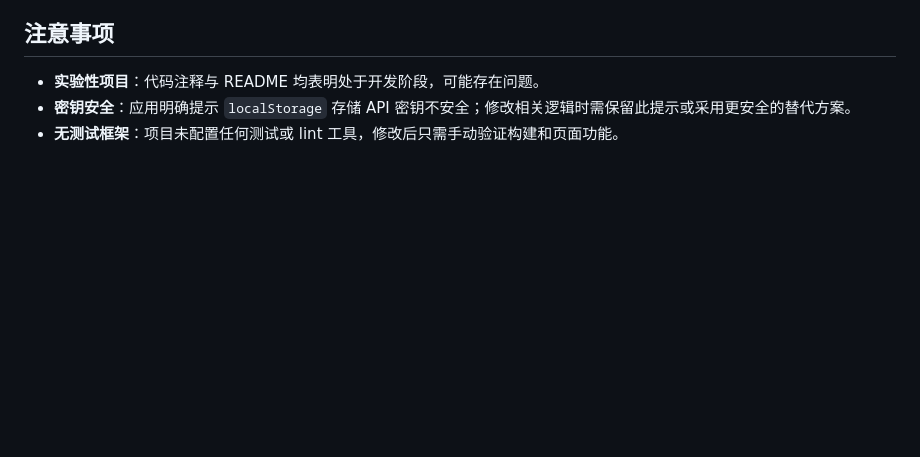
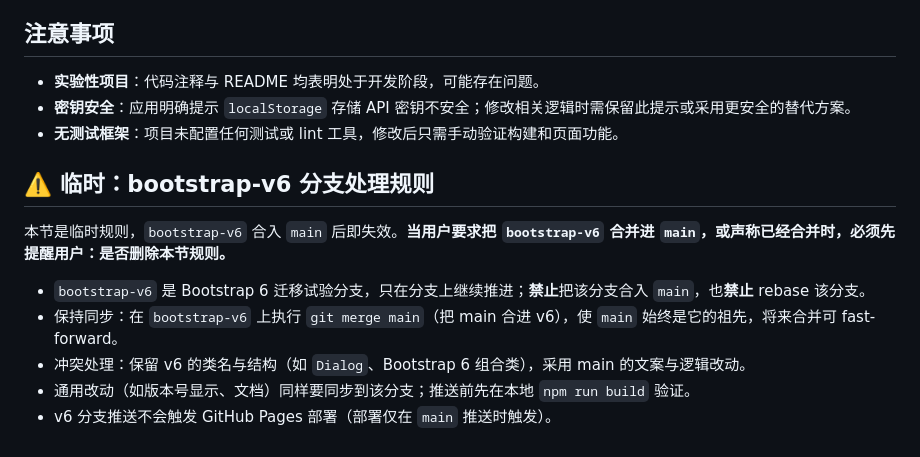
Before and after one commit to Workear34/EaziTrans, a Markdown page: AGENTS.md, the part around the change. Rendered like a GitHub page; blank space fills up the shorter version.

Commit message:
docs: 临时补充 bootstrap-v6 分支处理规则

```diff
--- a/AGENTS.md
+++ b/AGENTS.md
@@ -68,3 +68,12 @@ settings.html        — 设置页 UI 布局
 - **实验性项目**：代码注释与 README 均表明处于开发阶段，可能存在问题。
 - **密钥安全**：应用明确提示 `localStorage` 存储 API 密钥不安全；修改相关逻辑时需保留此提示或采用更安全的替代方案。
 - **无测试框架**：项目未配置任何测试或 lint 工具，修改后只需手动验证构建和页面功能。
+
+## ⚠️ 临时：bootstrap-v6 分支处理规则
+本节是临时规则，`bootstrap-v6` 合入 `main` 后即失效。**当用户要求把 `bootstrap-v6` 合并进 `main`，或声称已经合并时，必须先提醒用户：是否删除本节规则。**
+
+- `bootstrap-v6` 是 Bootstrap 6 迁移试验分支，只在分支上继续推进；**禁止**把该分支合入 `main`，也**禁止** rebase 该分支。
+- 保持同步：在 `bootstrap-v6` 上执行 `git merge main`（把 main 合进 v6），使 `main` 始终是它的祖先，将来合并可 fast-forward。
+- 冲突处理：保留 v6 的类名与结构（如 `Dialog`、Bootstrap 6 组合类），采用 main 的文案与逻辑改动。
+- 通用改动（如版本号显示、文档）同样要同步到该分支；推送前先在本地 `npm run build` 验证。
+- v6 分支推送不会触发 GitHub Pages 部署（部署仅在 `main` 推送时触发）。
```
